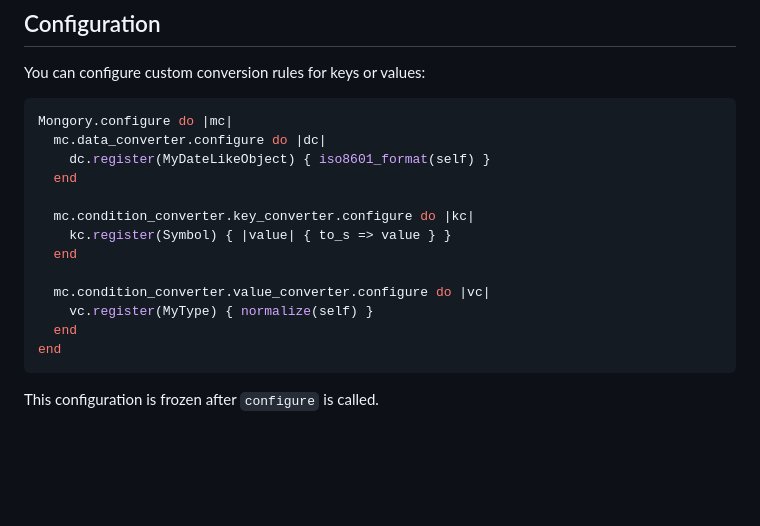
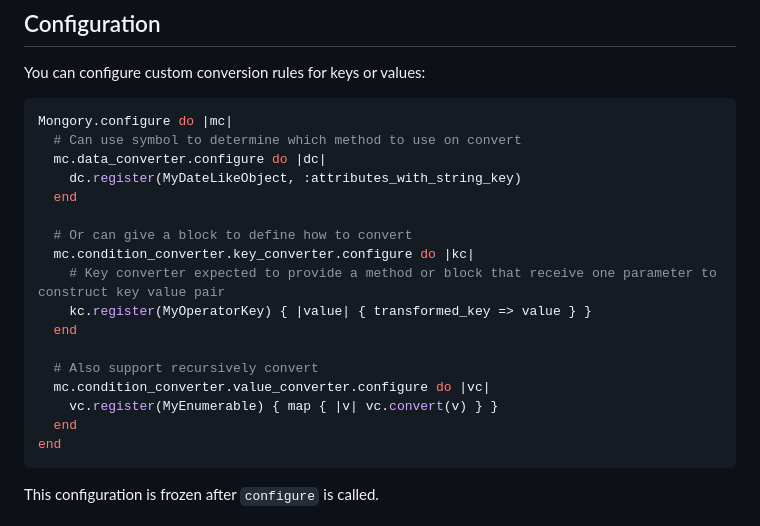
Before and after one commit to koten0224/mongory, a Markdown page: README.md, the part around the change. Rendered like a GitHub page; blank space fills up the shorter version.

````diff
--- a/README.md
+++ b/README.md
@@ -73,16 +73,20 @@ You can configure custom conversion rules for keys or values:
 
 ```ruby
 Mongory.configure do |mc|
+  # Can use symbol to determine which method to use on convert
   mc.data_converter.configure do |dc|
-    dc.register(MyDateLikeObject) { iso8601_format(self) }
+    dc.register(MyDateLikeObject, :attributes_with_string_key)
   end
 
+  # Or can give a block to define how to convert
   mc.condition_converter.key_converter.configure do |kc|
-    kc.register(Symbol) { |value| { to_s => value } }
+    # Key converter expected to provide a method or block that receive one parameter to construct key value pair
+    kc.register(MyOperatorKey) { |value| { transformed_key => value } }
   end
 
+  # Also support recursively convert
   mc.condition_converter.value_converter.configure do |vc|
-    vc.register(MyType) { normalize(self) }
+    vc.register(MyEnumerable) { map { |v| vc.convert(v) } }
   end
 end
 ```
````
